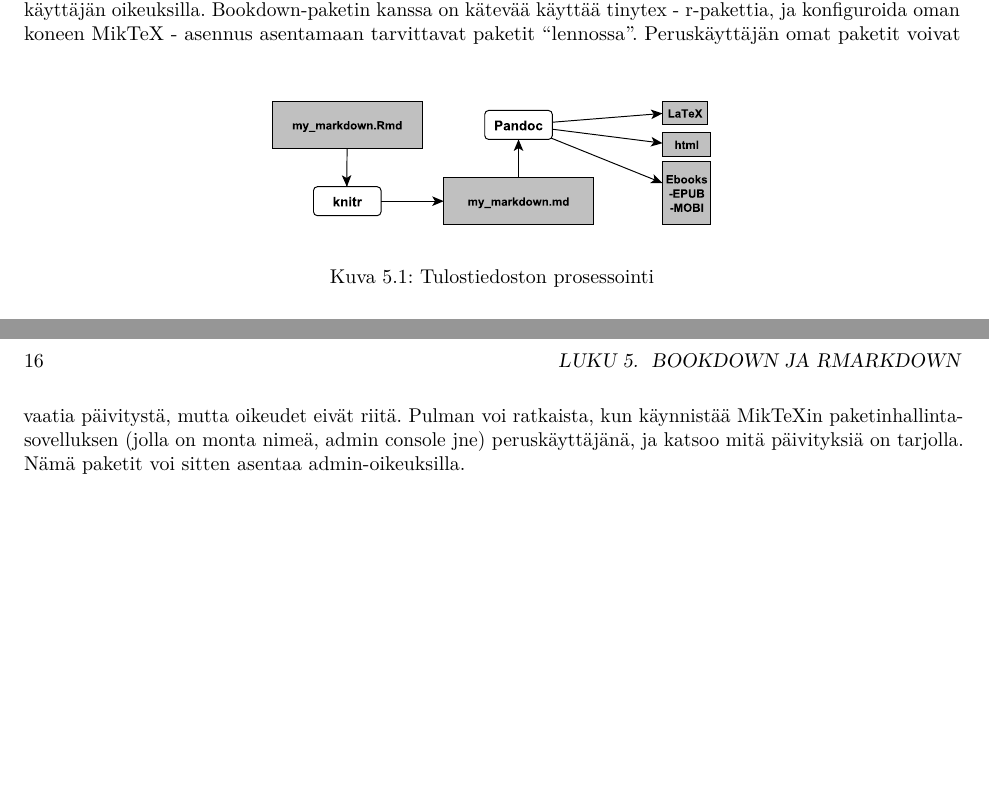
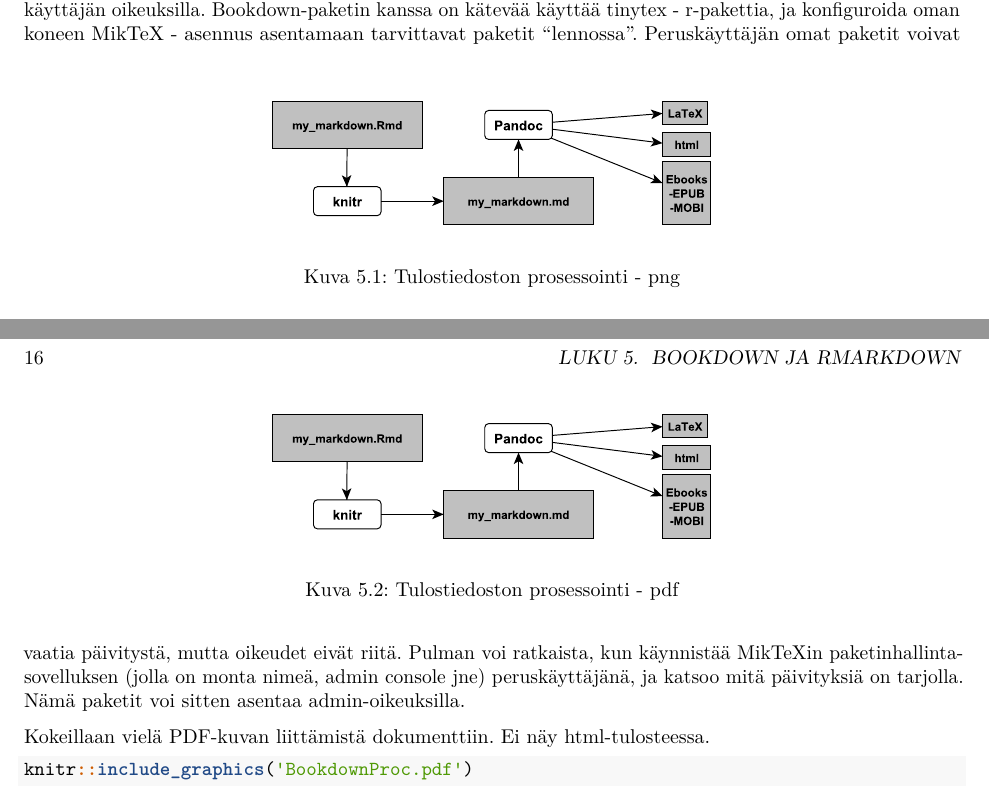
Before and after one commit to hirjus/test1, a LaTeX book (docs/bookdown-testi1.tex): two parts of pages 15 and 16 of 17, joined at a grey line, cut so that both start at the same text, the shorter picture padded with empty space. Compiled offline with pdfLaTeX.

Commit message:
Kuvan tuonti pdf- ja png-muodossa
html-tulosteessa näkyy vain png-kuva.

```diff
--- a/docs/bookdown-testi1.tex
+++ b/docs/bookdown-testi1.tex
@@ -619,7 +619,7 @@ vaikea hahmottaa.
 
 }
 
-\caption{Tulostiedoston prosessointi}\label{fig:bdprocess}
+\caption{Tulostiedoston prosessointi - png}\label{fig:bdprocess1}
 \end{figure}
 
 Perusopas bookdown paketin käyttöön on Yihui Xien
@@ -651,6 +651,24 @@ paketinhallintasovelluksen (jolla on monta nimeä, admin console jne)
 peruskäyttäjänä, ja katsoo mitä päivityksiä on tarjolla. Nämä paketit
 voi sitten asentaa admin-oikeuksilla.
 
+Kokeillaan vielä PDF-kuvan liittämistä dokumenttiin. Ei näy
+html-tulosteessa.
+
+\begin{Shaded}
+\begin{Highlighting}[]
+\NormalTok{knitr}\OperatorTok{::}\KeywordTok{include_graphics}\NormalTok{(}\StringTok{'BookdownProc.pdf'}\NormalTok{)}
+\end{Highlighting}
+\end{Shaded}
+
+\begin{figure}
+
+{\centering \includegraphics[width=0.5\linewidth]{BookdownProc}
+
+}
+
+\caption{Tulostiedoston prosessointi - pdf}\label{fig:bdprocess2}
+\end{figure}
+
 \bibliography{bdtest1.bib}
 
 
```
Also changed, not shown: README.md, docs/BookdownProc.pdf (added), docs/bookdown-testi1.pdf, 3 other files.
